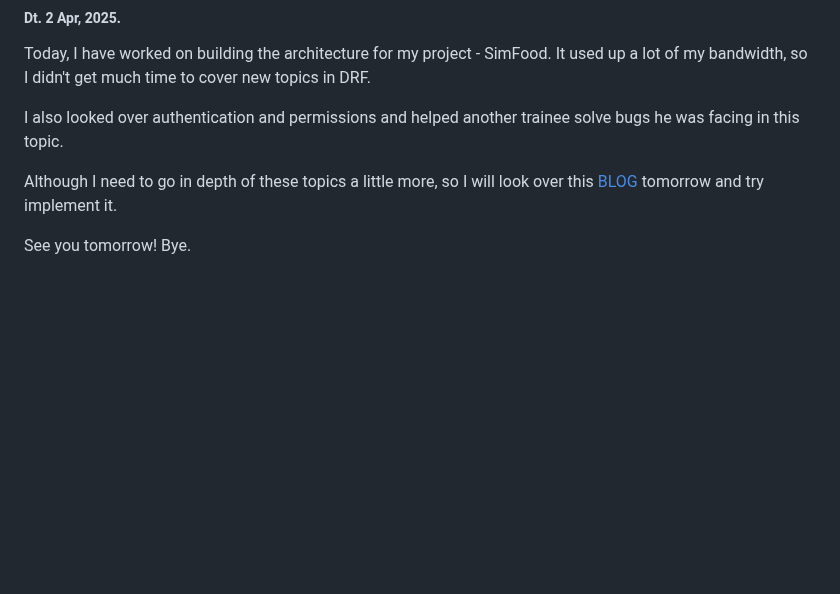
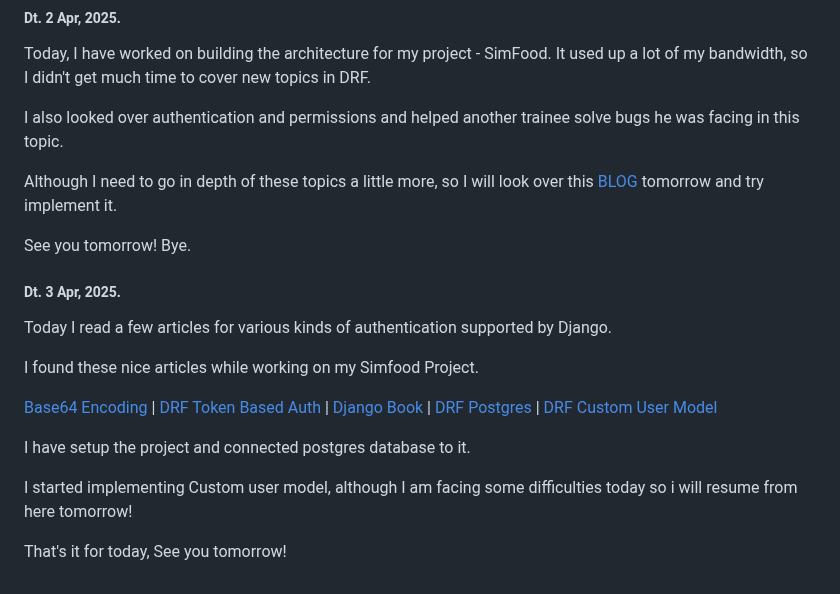
Before and after one commit to Tanishqua-Simform/django, a Markdown page: readme.md, the part around the change. Drawn GitHub-style; blank space fills up the shorter version.

Commit message:
Updated readme.md for 3, Apr 2025

```diff
--- a/readme.md
+++ b/readme.md
@@ -2164,3 +2164,17 @@ I also looked over authentication and permissions and helped another trainee sol
 Although I need to go in depth of these topics a little more, so I will look over this [BLOG](https://dev.to/forhadakhan/multi-role-user-authentication-in-django-rest-framework-3nip) tomorrow and try implement it.
 
 See you tomorrow! Bye.
+
+##### Dt. 3 Apr, 2025.
+
+Today I read a few articles for various kinds of authentication supported by Django.
+
+I found these nice articles while working on my Simfood Project.
+
+[Base64 Encoding](https://medium.com/@kouranyi/base64-encoding-explained-what-it-is-and-why-you-need-it-e6cc89d54f6b) | [DRF Token Based Auth](https://medium.com/django-unleashed/token-based-authentication-and-authorization-in-django-rest-framework-user-and-permissions-347c7cc472e9) | [Django Book](https://djangobook.com/) | [DRF Postgres](https://dev.to/entuziaz/django-rest-framework-with-postgresql-a-crud-tutorial-1l34) | [DRF Custom User Model](https://medium.com/@bly.joel/custom-user-model-with-django-rest-framework-e16ebd91ab0d)
+
+I have setup the project and connected postgres database to it.
+
+I started implementing Custom user model, although I am facing some difficulties today so i will resume from here tomorrow!
+
+That's it for today, See you tomorrow!
```
